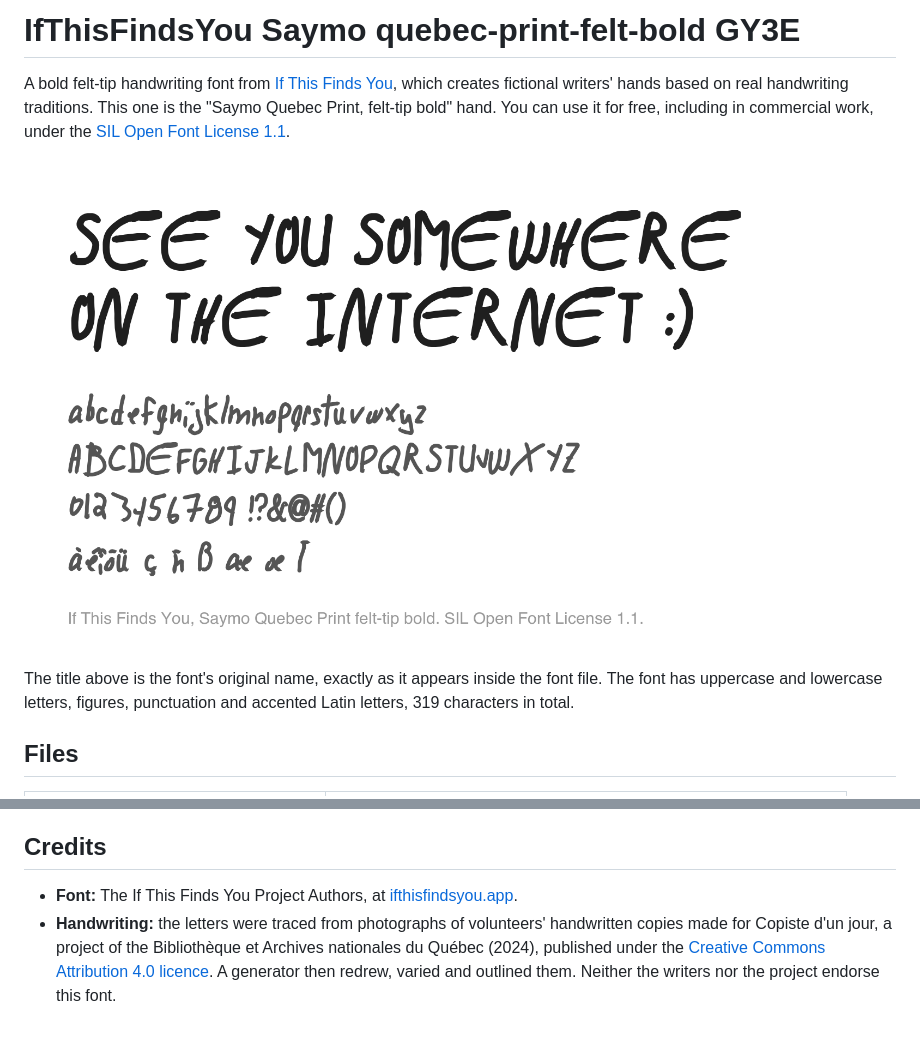
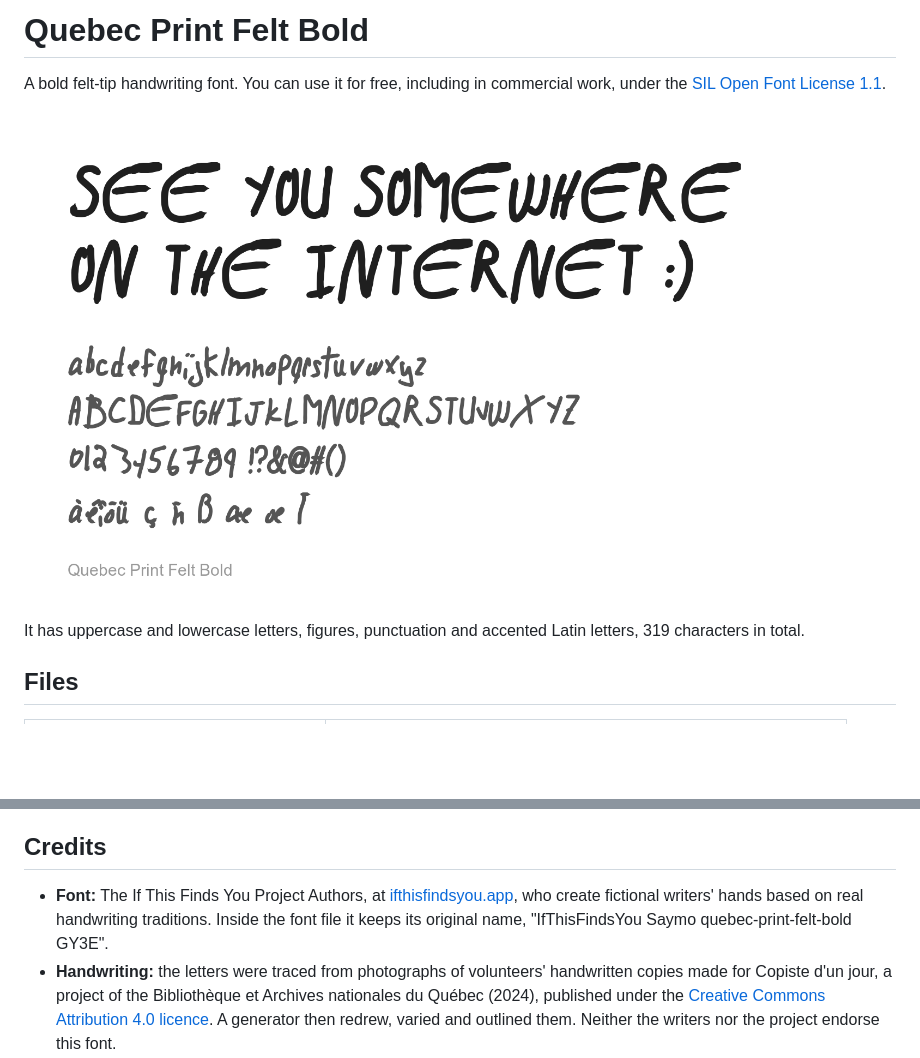
Before and after one commit to sethihq/quebec-print-felt-bold, a Markdown page: README.md, 2 parts joined by grey strips. Rendered like a GitHub page; pictures changed too: specimen.png; blank space fills up the shorter version.

Commit message:
docs: lead with the font's short name and keep its makers in the credits
The title and the specimen now say Quebec Print Felt Bold. If This Finds You and the font's full
original name move into the credits, where they belong.

```diff
--- a/README.md
+++ b/README.md
@@ -1,14 +1,11 @@
-# IfThisFindsYou Saymo quebec-print-felt-bold GY3E
+# Quebec Print Felt Bold
 
-A bold felt-tip handwriting font from [If This Finds You](https://ifthisfindsyou.app), which
-creates fictional writers' hands based on real handwriting traditions. This one is the "Saymo
-Quebec Print, felt-tip bold" hand. You can use it for free, including in commercial work, under
-the [SIL Open Font License 1.1](https://openfontlicense.org).
+A bold felt-tip handwriting font. You can use it for free, including in commercial work, under the
+[SIL Open Font License 1.1](https://openfontlicense.org).
 
 ![A specimen of the font: "See you somewhere on the internet :)", then the lowercase and uppercase alphabets, figures and accented letters](specimen.png)
 
-The title above is the font's original name, exactly as it appears inside the font file. The font
-has uppercase and lowercase letters, figures, punctuation and accented Latin letters, 319
+It has uppercase and lowercase letters, figures, punctuation and accented Latin letters, 319
 characters in total.
 
 ## Files
@@ -44,7 +41,9 @@ The font reads best in capitals at large sizes, so try `text-transform: uppercas
 ## Credits
 
 - **Font:** The If This Finds You Project Authors, at
-  [ifthisfindsyou.app](https://ifthisfindsyou.app).
+  [ifthisfindsyou.app](https://ifthisfindsyou.app), who create fictional writers' hands based on
+  real handwriting traditions. Inside the font file it keeps its original name, "IfThisFindsYou
+  Saymo quebec-print-felt-bold GY3E".
 - **Handwriting:** the letters were traced from photographs of volunteers' handwritten copies made
   for Copiste d'un jour, a project of the Bibliothèque et Archives nationales du Québec (2024),
   published under the [Creative Commons Attribution 4.0 licence](https://creativecommons.org/licenses/by/4.0/).
```
